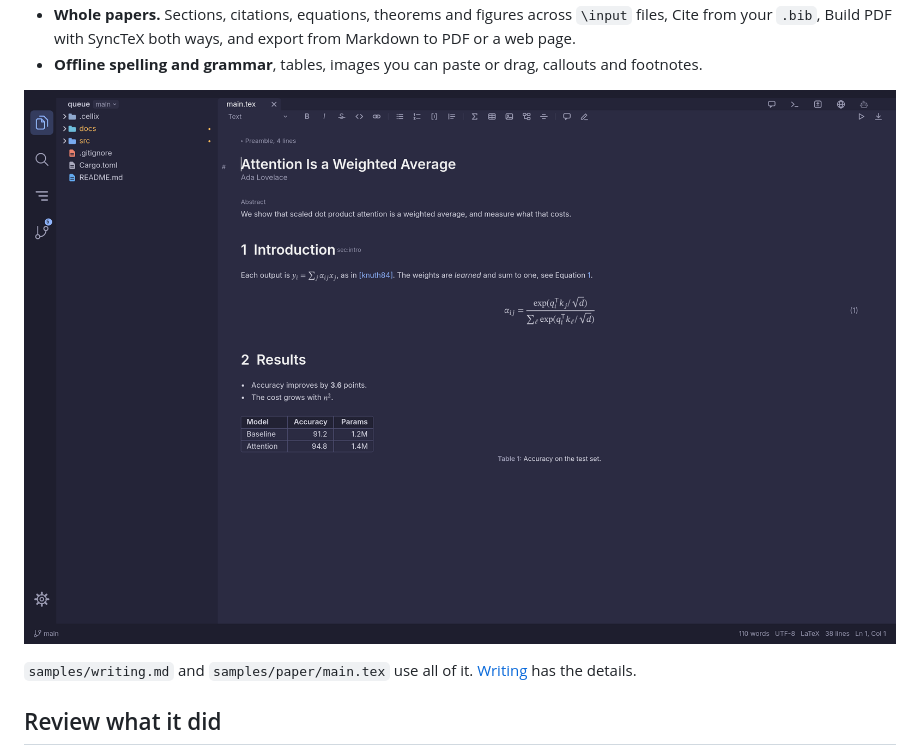
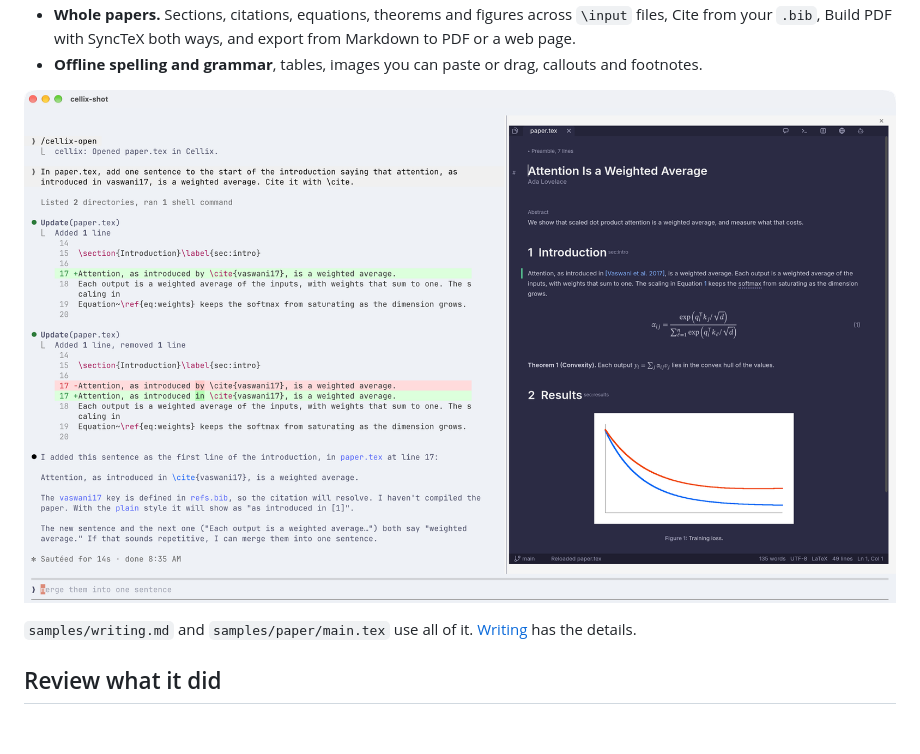
Before and after one commit to quill-27f/cellix, a Markdown page: README.md, the part around the change. Drawn GitHub-style; pictures changed too: docs/images/latex-inside-claude.png (added), docs/images/paper.png (deleted); blank space fills up the shorter version.

Commit message:
Show a LaTeX paper inside Claude Code in the README
The writing section showed a paper in Cellix on its own. It now shows Claude Code adding a citation to a LaTeX paper, with Cellix inside it typesetting the page, the citation, the numbered equation, the theorem and the figure, and marking the changed line.

Co-Authored-By: Claude Opus 5.5 <noreply@anthropic.com>

```diff
--- a/README.md
+++ b/README.md
@@ -62,7 +62,7 @@ edits what you edit and git sees every change.
   from your `.bib`, Build PDF with SyncTeX both ways, and export from Markdown to PDF or a web page.
 - **Offline spelling and grammar**, tables, images you can paste or drag, callouts and footnotes.
 
-![A paper on the page, in the dark theme](docs/images/paper.png)
+![Claude Code adding a citation to a LaTeX paper, with Cellix inside it showing the typeset page](docs/images/latex-inside-claude.png)
 
 `samples/writing.md` and `samples/paper/main.tex` use all of it. [Writing](#writing) has the details.
 
```
